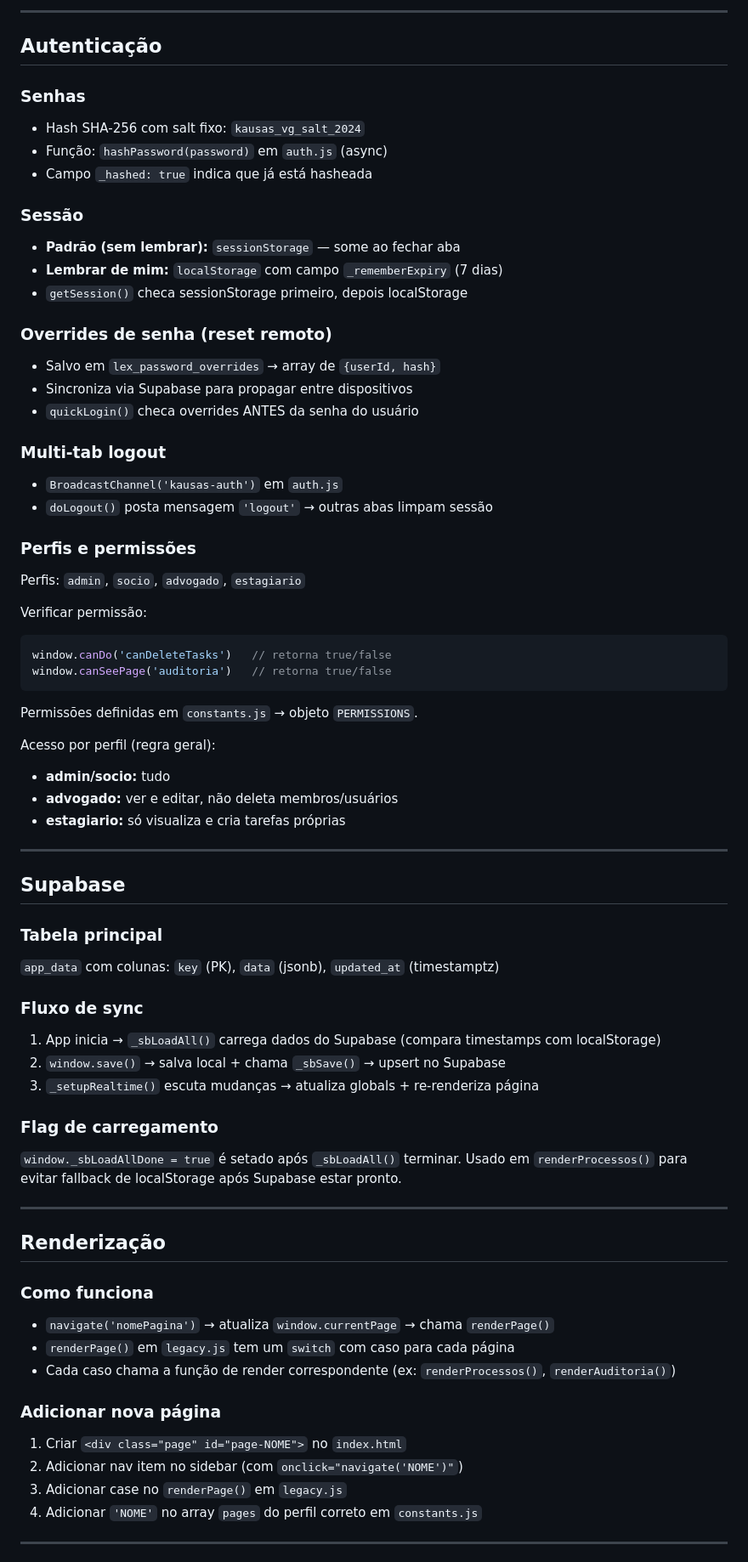
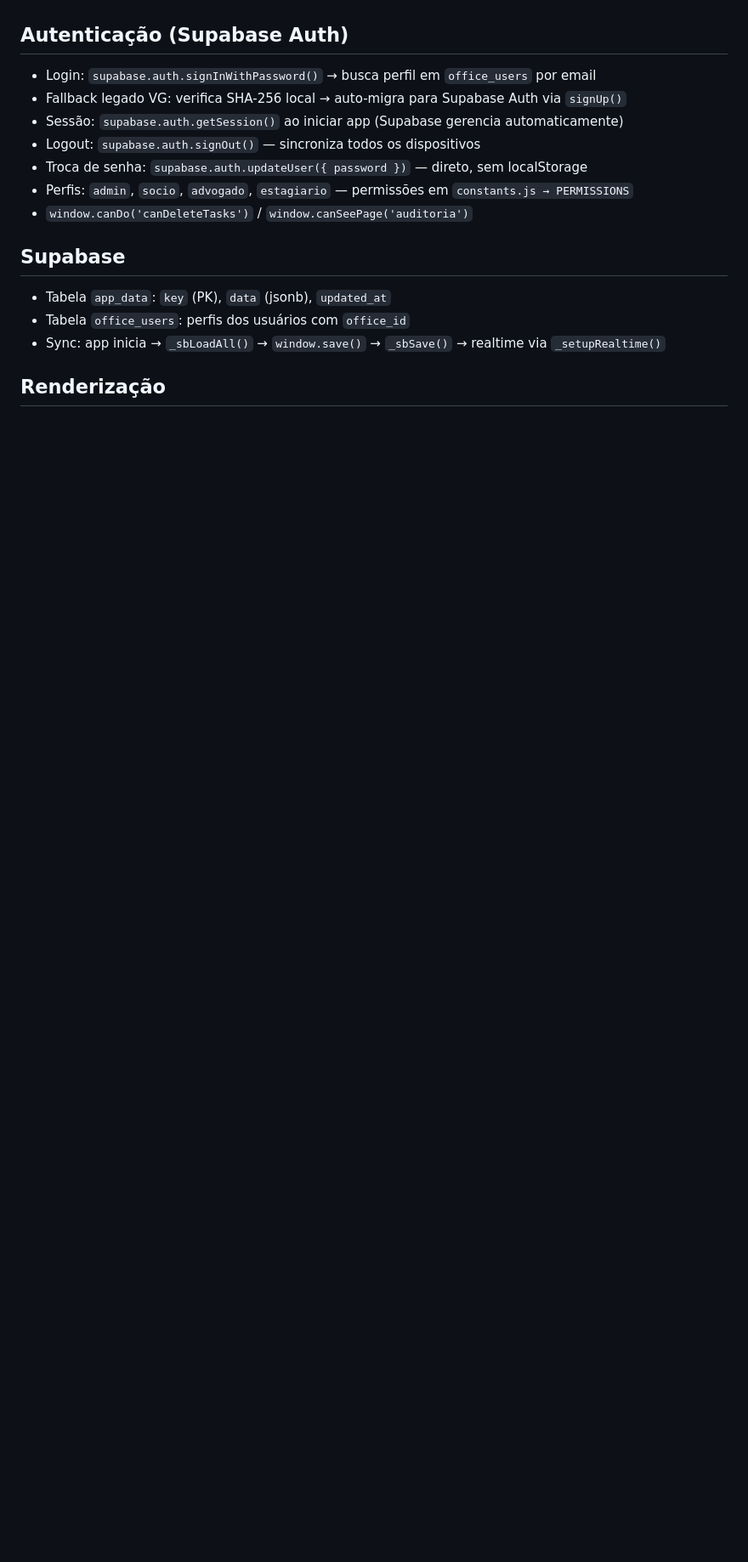
Before and after one commit to leandro0629/vg-ia, a Markdown page: CLAUDE.md, the part around one of its changes. Shown at 85% size. Rendered like a GitHub page; blank space fills up the shorter version.

````diff
--- a/CLAUDE.md
+++ b/CLAUDE.md
@@ -75,72 +40,16 @@ Cada chave tem um `_updated_at` correspondente (ex: `lex_tasks_updated_at`).
 
----
-
-## Autenticação
-
-### Senhas
-- Hash SHA-256 com salt fixo: `kausas_vg_salt_2024`
-- Função: `hashPassword(password)` em `auth.js` (async)
-- Campo `_hashed: true` indica que já está hasheada
-
-### Sessão
-- **Padrão (sem lembrar):** `sessionStorage` — some ao fechar aba
-- **Lembrar de mim:** `localStorage` com campo `_rememberExpiry` (7 dias)
-- `getSession()` checa sessionStorage primeiro, depois localStorage
-
-### Overrides de senha (reset remoto)
-- Salvo em `lex_password_overrides` → array de `{userId, hash}`
-- Sincroniza via Supabase para propagar entre dispositivos
-- `quickLogin()` checa overrides ANTES da senha do usuário
-
-### Multi-tab logout
-- `BroadcastChannel('kausas-auth')` em `auth.js`
-- `doLogout()` posta mensagem `'logout'` → outras abas limpam sessão
-
-### Perfis e permissões
-Perfis: `admin`, `socio`, `advogado`, `estagiario`
-
-Verificar permissão:
-```js
-window.canDo('canDeleteTasks')   // retorna true/false
-window.canSeePage('auditoria')   // retorna true/false
-```
-Permissões definidas em `constants.js` → objeto `PERMISSIONS`.
-
-Acesso por perfil (regra geral):
-- **admin/socio:** tudo
-- **advogado:** ver e editar, não deleta membros/usuários
-- **estagiario:** só visualiza e cria tarefas próprias
-
----
+## Autenticação (Supabase Auth)
+- Login: `supabase.auth.signInWithPassword()` → busca perfil em `office_users` por email
+- Fallback legado VG: verifica SHA-256 local → auto-migra para Supabase Auth via `signUp()`
+- Sessão: `supabase.auth.getSession()` ao iniciar app (Supabase gerencia automaticamente)
+- Logout: `supabase.auth.signOut()` — sincroniza todos os dispositivos
+- Troca de senha: `supabase.auth.updateUser({ password })` — direto, sem localStorage
+- Perfis: `admin`, `socio`, `advogado`, `estagiario` — permissões em `constants.js → PERMISSIONS`
+- `window.canDo('canDeleteTasks')` / `window.canSeePage('auditoria')`
 
 ## Supabase
-
-### Tabela principal
-`app_data` com colunas: `key` (PK), `data` (jsonb), `updated_at` (timestamptz)
-
-### Fluxo de sync
-1. App inicia → `_sbLoadAll()` carrega dados do Supabase (compara timestamps com localStorage)
-2. `window.save()` → salva local + chama `_sbSave()` → upsert no Supabase
-3. `_setupRealtime()` escuta mudanças → atualiza globals + re-renderiza página
-
-### Flag de carregamento
-`window._sbLoadAllDone = true` é setado após `_sbLoadAll()` terminar.
-Usado em `renderProcessos()` para evitar fallback de localStorage após Supabase estar pronto.
-
----
+- Tabela `app_data`: `key` (PK), `data` (jsonb), `updated_at`
+- Tabela `office_users`: perfis dos usuários com `office_id`
+- Sync: app inicia → `_sbLoadAll()` → `window.save()` → `_sbSave()` → realtime via `_setupRealtime()`
 
 ## Renderização
-
-### Como funciona
-- `navigate('nomePagina')` → atualiza `window.currentPage` → chama `renderPage()`
-- `renderPage()` em `legacy.js` tem um `switch` com caso para cada página
-- Cada caso chama a função de render correspondente (ex: `renderProcessos()`, `renderAuditoria()`)
-
-### Adicionar nova página
-1. Criar `<div class="page" id="page-NOME">` no `index.html`
-2. Adicionar nav item no sidebar (com `onclick="navigate('NOME')"`)
-3. Adicionar case no `renderPage()` em `legacy.js`
-4. Adicionar `'NOME'` no array `pages` do perfil correto em `constants.js`
-
----
-
````
Also changed, not shown: other parts of CLAUDE.md (+33 -123 lines).
